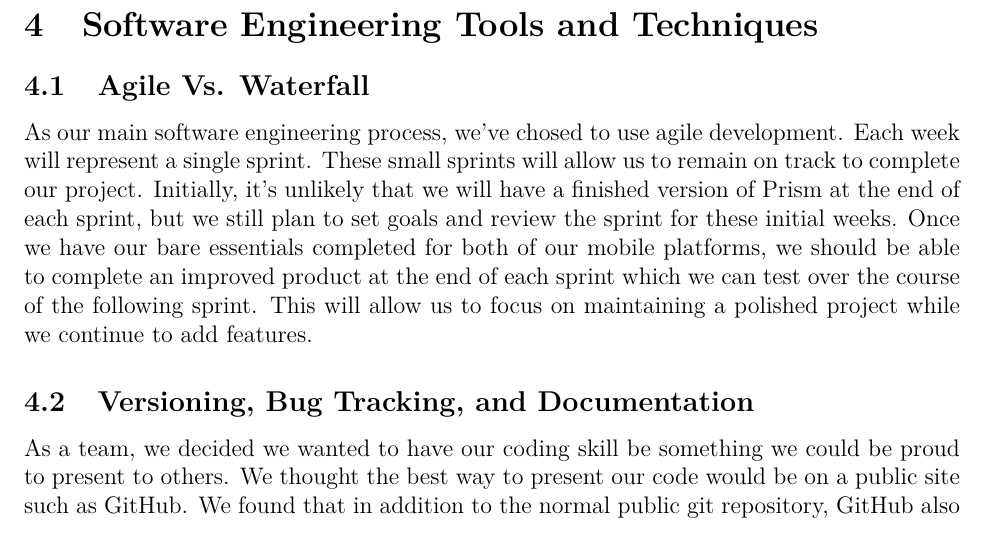
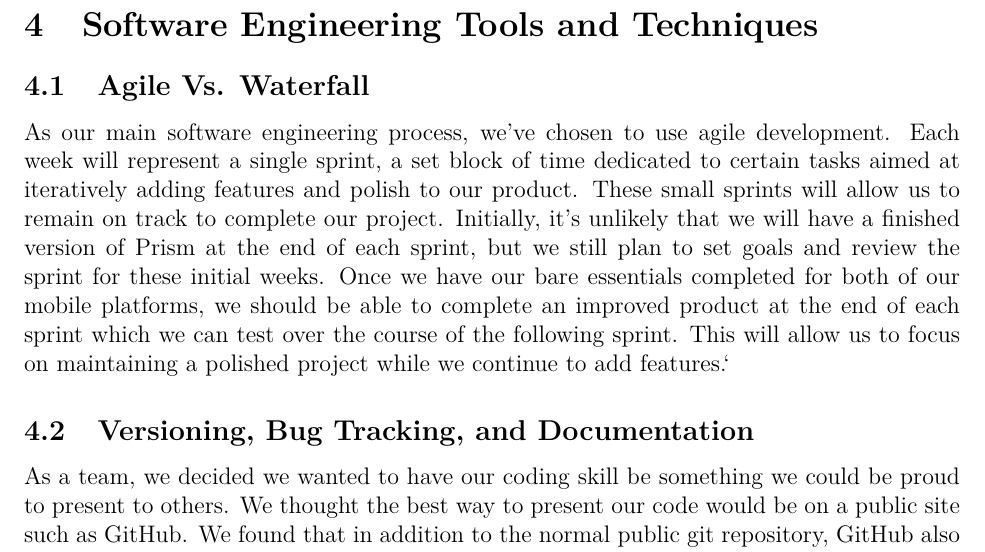
Before and after one commit to AlmaKnudson/Senior-Project-Team-Prism, a LaTeX document (DesignDoc/main.tex): part of page 11 of 24, cut so that both start at the same text. Compiled offline with pdfLaTeX.

Commit message:
Changed the wording of agile vs waterfall.

```diff
--- a/DesignDoc/main.tex
+++ b/DesignDoc/main.tex
@@ -221,7 +221,7 @@ The features in the system are broken into three sections, bare essentials, plan
 
 \section{Software Engineering Tools and Techniques}
 \subsection{Agile Vs. Waterfall}
-As our main software engineering process, we've chosed to use agile development. Each week will represent a single sprint. These small sprints will allow us to remain on track to complete our project. Initially, it's unlikely that we will have a finished version of Prism at the end of each sprint, but we still plan to set goals and review the sprint for these initial weeks. Once we have our bare essentials completed for both of our mobile platforms, we should be able to complete an improved product at the end of each sprint which we can test over the course of the following sprint. This will allow us to focus on maintaining a polished project while we continue to add features.
+As our main software engineering process, we've chosen to use agile development. Each week will represent a single sprint, a set block of time dedicated to certain tasks aimed at iteratively adding features and polish to our product. These small sprints will allow us to remain on track to complete our project. Initially, it's unlikely that we will have a finished version of Prism at the end of each sprint, but we still plan to set goals and review the sprint for these initial weeks. Once we have our bare essentials completed for both of our mobile platforms, we should be able to complete an improved product at the end of each sprint which we can test over the course of the following sprint. This will allow us to focus on maintaining a polished project while we continue to add features.`
 \subsection{Versioning, Bug Tracking, and Documentation}
 As a team, we decided we wanted to have our coding skill be something we could be proud to present to others.  We thought the best way to present our code would be on a public site such as GitHub.  We found that in addition to the normal public git repository, GitHub also has bug tracking, pull requests (request for peer review), and a wiki.  We plan to use all of these features not only to help ourselves stay on track but to allow everyone the chance to see how the project evolves through out the senior year.
 
```
